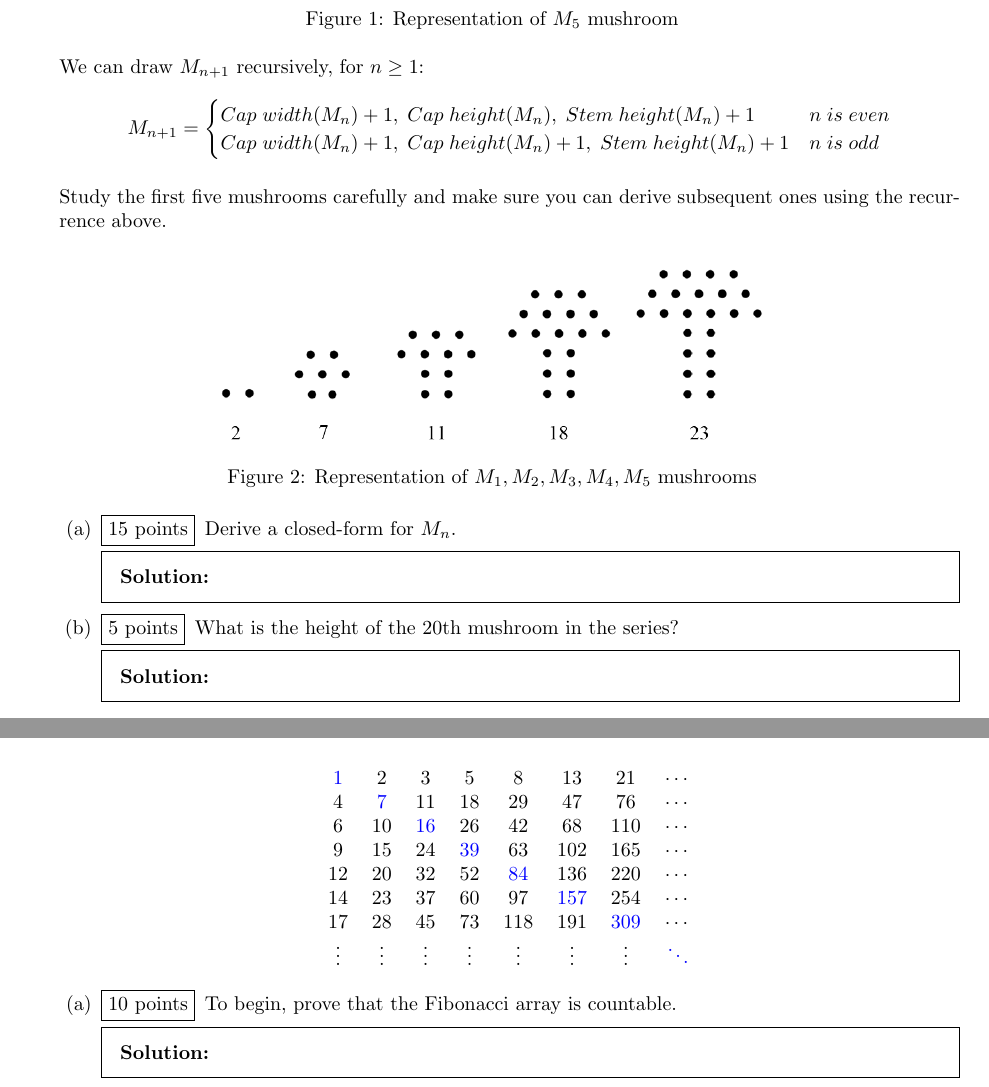
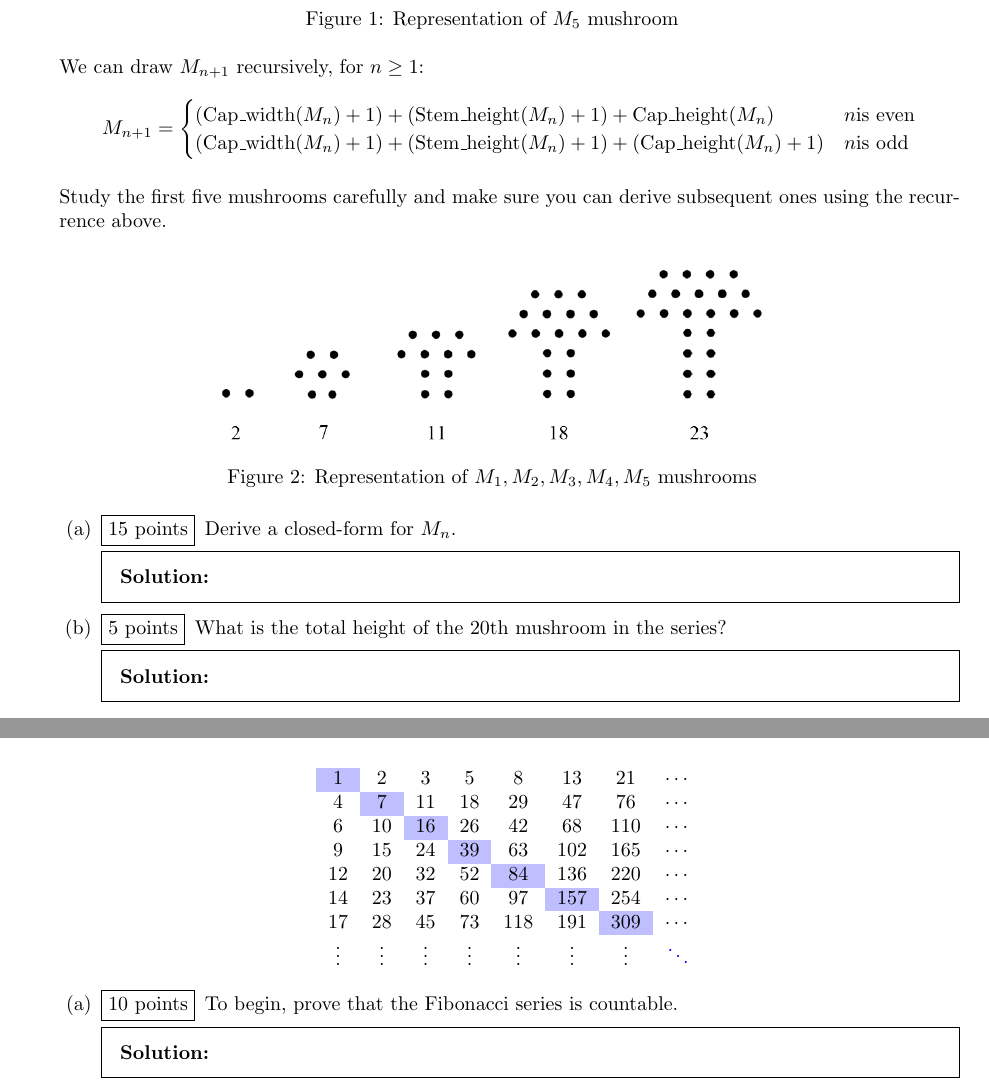
Before and after one commit to sa03576/hw02, a LaTeX problem sheet (main.tex): two parts of pages 2 and 3 of 3, joined at a grey line, cut so that both start at the same text. Compiled offline with pdfLaTeX.

Commit message:
Added deadline, table boundaries in Q3, clarity to Q4, color in Q5

```diff
--- a/main.tex
+++ b/main.tex
@@ -16,10 +16,13 @@
 
 \boxedpoints
 \printanswers
-\usepackage{amsfonts,xcolor,graphicx,amsmath}
+\usepackage[table]{xcolor}
+\usepackage{amsfonts,graphicx,amsmath}
 \title{Habib University\\CS-113 Discrete Mathematics\\Spring 2018\\HW 2}
 \author{$<your ID>$}  % replace with your ID, e.g. oy02945
-\date{Due: 16th February, 2018}
+\date{Due: 19h, 16th February, 2018}
+
+
 \begin{document}
 \maketitle
 
@@ -95,11 +98,8 @@ We can draw $M_{n+1}$ recursively, for $n \geq 1$:
 \[
     M_{n+1}=
     \begin{cases}
-
-      Cap\;width(M_n) + 1,\;Cap\;height(M_n),\;Stem\;height(M_n) + 1 & n\;is\;even \\
-
-      Cap\;width(M_n) + 1,\;Cap\;height(M_n)+1,\;Stem\;height(M_n) + 1 & n\;is\;odd \\
-
+      (\textrm{Cap\_width}(M_n) + 1) + (\textrm{Stem\_height}(M_n) + 1) + \textrm{Cap\_height}(M_n)  & n \textrm{is even} \\
+      (\textrm{Cap\_width}(M_n) + 1) + (\textrm{Stem\_height}(M_n) + 1)  + (\textrm{Cap\_height}(M_n)+1) & n \textrm{is odd}  \\
    \end{cases}
 \]
 
@@ -117,7 +117,7 @@ Study the first five mushrooms carefully and make sure you can derive subsequent
   \begin{solution}
     % Write your solution here
   \end{solution}
-    \part[5] What is the height of the $20$th mushroom in the series?
+    \part[5] What is the total height of the $20$th mushroom in the series?
   \begin{solution}
     % Write your solution here
   \end{solution}
@@ -130,13 +130,13 @@ The Wythoff array is an infinite 2D-array of integers where each row is formed f
 
 \begin{center}
 \begin{tabular}{c c c c c c c c}
- \color{blue}1 & 2 & 3 & 5 & 8 & 13 & 21 & $\cdots$\\
- 4 & \color{blue}7 & 11 & 18 & 29 & 47 & 76 & $\cdots$\\
- 6 & 10 & \color{blue}16 & 26 & 42 & 68 & 110 & $\cdots$\\
- 9 & 15 & 24 & \color{blue}39 & 63 & 102 & 165 & $\cdots$ \\
- 12 & 20 & 32 & 52 & \color{blue}84 & 136 & 220 & $\cdots$ \\
- 14 & 23 & 37 & 60 & 97 & \color{blue}157 & 254 & $\cdots$\\
- 17 & 28 & 45 & 73 & 118 & 191 & \color{blue}309 & $\cdots$\\
+ \cellcolor{blue!25}1 & 2 & 3 & 5 & 8 & 13 & 21 & $\cdots$\\
+ 4 & \cellcolor{blue!25}7 & 11 & 18 & 29 & 47 & 76 & $\cdots$\\
+ 6 & 10 & \cellcolor{blue!25}16 & 26 & 42 & 68 & 110 & $\cdots$\\
+ 9 & 15 & 24 & \cellcolor{blue!25}39 & 63 & 102 & 165 & $\cdots$ \\
+ 12 & 20 & 32 & 52 & \cellcolor{blue!25}84 & 136 & 220 & $\cdots$ \\
+ 14 & 23 & 37 & 60 & 97 & \cellcolor{blue!25}157 & 254 & $\cdots$\\
+ 17 & 28 & 45 & 73 & 118 & 191 & \cellcolor{blue!25}309 & $\cdots$\\
  $\vdots$ & $\vdots$ & $\vdots$ & $\vdots$ & $\vdots$ & $\vdots$ & $\vdots$ & \color{blue}$\ddots$\\
 
 
@@ -144,7 +144,7 @@ The Wythoff array is an infinite 2D-array of integers where each row is formed f
 \end{center}
 
 \begin{parts}
-  \part[10] To begin, prove that the Fibonacci array is countable.
+  \part[10] To begin, prove that the Fibonacci series is countable.
 
     \begin{solution}
     % Write your solution here
```
Also changed, not shown: main.tex (4 more changed lines).
